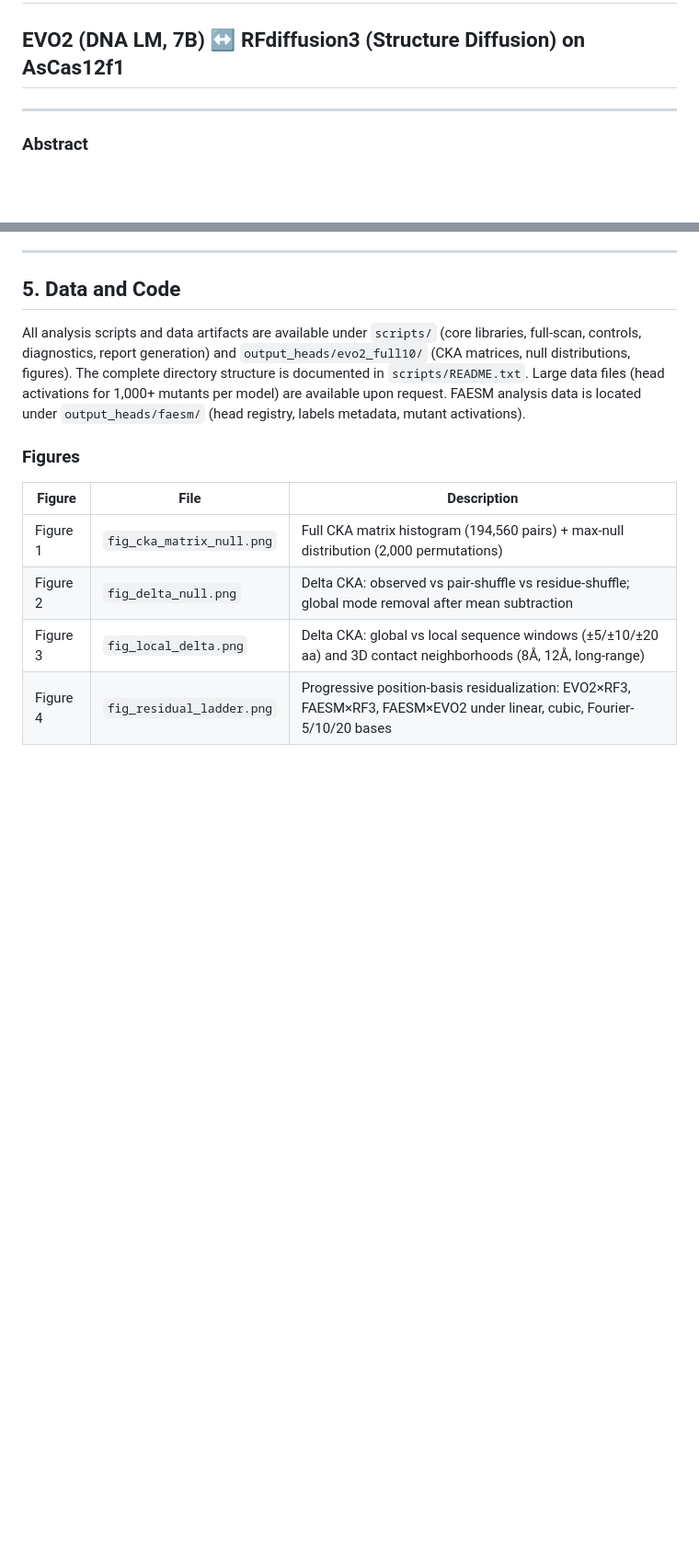
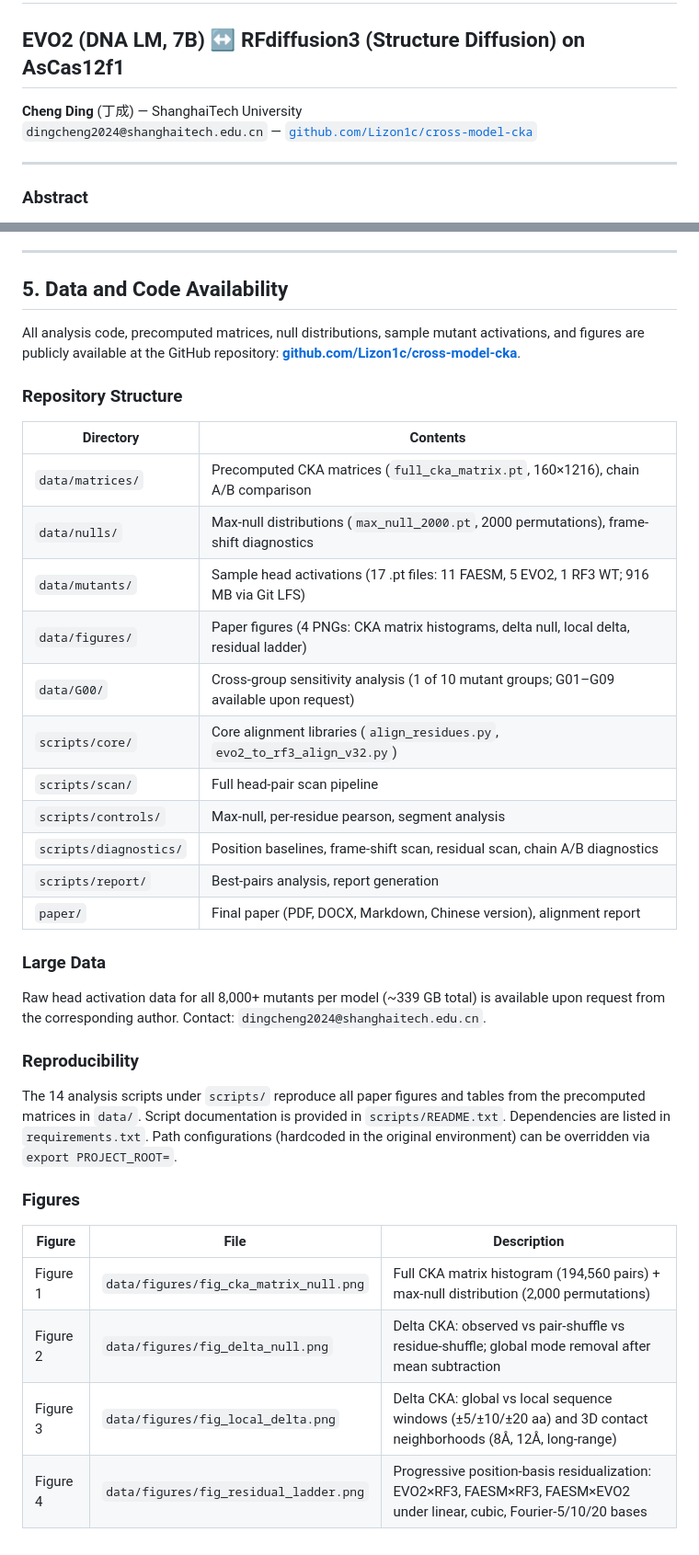
Before and after one commit to Lizon1c/cross-model-cka, a Markdown page: paper/CROSS_MODEL_FINAL_REPORT.md, 2 parts joined by grey strips. Shown at 92% size. GitHub-like rendering; blank space fills up the shorter version.

Commit message:
Update paper: add author Cheng Ding ShanghaiTech, update Data and Code section with repo structure

```diff
--- a/paper/CROSS_MODEL_FINAL_REPORT.md
+++ b/paper/CROSS_MODEL_FINAL_REPORT.md
@@ -1,6 +1,9 @@
 # Cross-Model CKA Alignment Between EVO2 and RFdiffusion3 Reflects Low-Frequency Smoothing Bias Rather Than Structural Convergence
 
 ## EVO2 (DNA LM, 7B) ↔ RFdiffusion3 (Structure Diffusion) on AsCas12f1
+
+**Cheng Ding** (丁成) — ShanghaiTech University
+`dingcheng2024@shanghaitech.edu.cn` — [`github.com/Lizon1c/cross-model-cka`](https://github.com/Lizon1c/cross-model-cka)
 
 ---
 
@@ -591,21 +594,47 @@ long-range pairwise coupling after removing position baselines.
 
 ---
 
-## 5. Data and Code
+## 5. Data and Code Availability
 
-All analysis scripts and data artifacts are available under `scripts/`
-(core libraries, full-scan, controls, diagnostics, report generation)
-and `output_heads/evo2_full10/` (CKA matrices, null distributions, figures).
-The complete directory structure is documented in `scripts/README.txt`.
-Large data files (head activations for 1,000+ mutants per model) are
-available upon request. FAESM analysis data is located under
-`output_heads/faesm/` (head registry, labels metadata, mutant activations).
+All analysis code, precomputed matrices, null distributions, sample mutant
+activations, and figures are publicly available at the GitHub repository:
+**[github.com/Lizon1c/cross-model-cka](https://github.com/Lizon1c/cross-model-cka)**.
+
+### Repository Structure
+
+| Directory | Contents |
+|-----------|----------|
+| `data/matrices/` | Precomputed CKA matrices (`full_cka_matrix.pt`, 160×1216), chain A/B comparison |
+| `data/nulls/` | Max-null distributions (`max_null_2000.pt`, 2000 permutations), frame-shift diagnostics |
+| `data/mutants/` | Sample head activations (17 .pt files: 11 FAESM, 5 EVO2, 1 RF3 WT; 916 MB via Git LFS) |
+| `data/figures/` | Paper figures (4 PNGs: CKA matrix histograms, delta null, local delta, residual ladder) |
+| `data/G00/` | Cross-group sensitivity analysis (1 of 10 mutant groups; G01–G09 available upon request) |
+| `scripts/core/` | Core alignment libraries (`align_residues.py`, `evo2_to_rf3_align_v32.py`) |
+| `scripts/scan/` | Full head-pair scan pipeline |
+| `scripts/controls/` | Max-null, per-residue pearson, segment analysis |
+| `scripts/diagnostics/` | Position baselines, frame-shift scan, residual scan, chain A/B diagnostics |
+| `scripts/report/` | Best-pairs analysis, report generation |
+| `paper/` | Final paper (PDF, DOCX, Markdown, Chinese version), alignment report |
+
+### Large Data
+
+Raw head activation data for all 8,000+ mutants per model (~339 GB total)
+is available upon request from the corresponding author. Contact:
+`dingcheng2024@shanghaitech.edu.cn`.
+
+### Reproducibility
+
+The 14 analysis scripts under `scripts/` reproduce all paper figures and
+tables from the precomputed matrices in `data/`. Script documentation is
+provided in `scripts/README.txt`. Dependencies are listed in
+`requirements.txt`. Path configurations (hardcoded in the original
+environment) can be overridden via `export PROJECT_ROOT=`.
 
 ### Figures
 
 | Figure | File | Description |
 |--------|------|-------------|
-| Figure 1 | `fig_cka_matrix_null.png` | Full CKA matrix histogram (194,560 pairs) + max-null distribution (2,000 permutations) |
-| Figure 2 | `fig_delta_null.png` | Delta CKA: observed vs pair-shuffle vs residue-shuffle; global mode removal after mean subtraction |
-| Figure 3 | `fig_local_delta.png` | Delta CKA: global vs local sequence windows (±5/±10/±20 aa) and 3D contact neighborhoods (8Å, 12Å, long-range) |
-| Figure 4 | `fig_residual_ladder.png` | Progressive position-basis residualization: EVO2×RF3, FAESM×RF3, FAESM×EVO2 under linear, cubic, Fourier-5/10/20 bases |
+| Figure 1 | `data/figures/fig_cka_matrix_null.png` | Full CKA matrix histogram (194,560 pairs) + max-null distribution (2,000 permutations) |
+| Figure 2 | `data/figures/fig_delta_null.png` | Delta CKA: observed vs pair-shuffle vs residue-shuffle; global mode removal after mean subtraction |
+| Figure 3 | `data/figures/fig_local_delta.png` | Delta CKA: global vs local sequence windows (±5/±10/±20 aa) and 3D contact neighborhoods (8Å, 12Å, long-range) |
+| Figure 4 | `data/figures/fig_residual_ladder.png` | Progressive position-basis residualization: EVO2×RF3, FAESM×RF3, FAESM×EVO2 under linear, cubic, Fourier-5/10/20 bases |
```
Also changed, not shown: paper/CROSS_MODEL_FINAL_PAPER_CN.md (+19 -2 lines).
